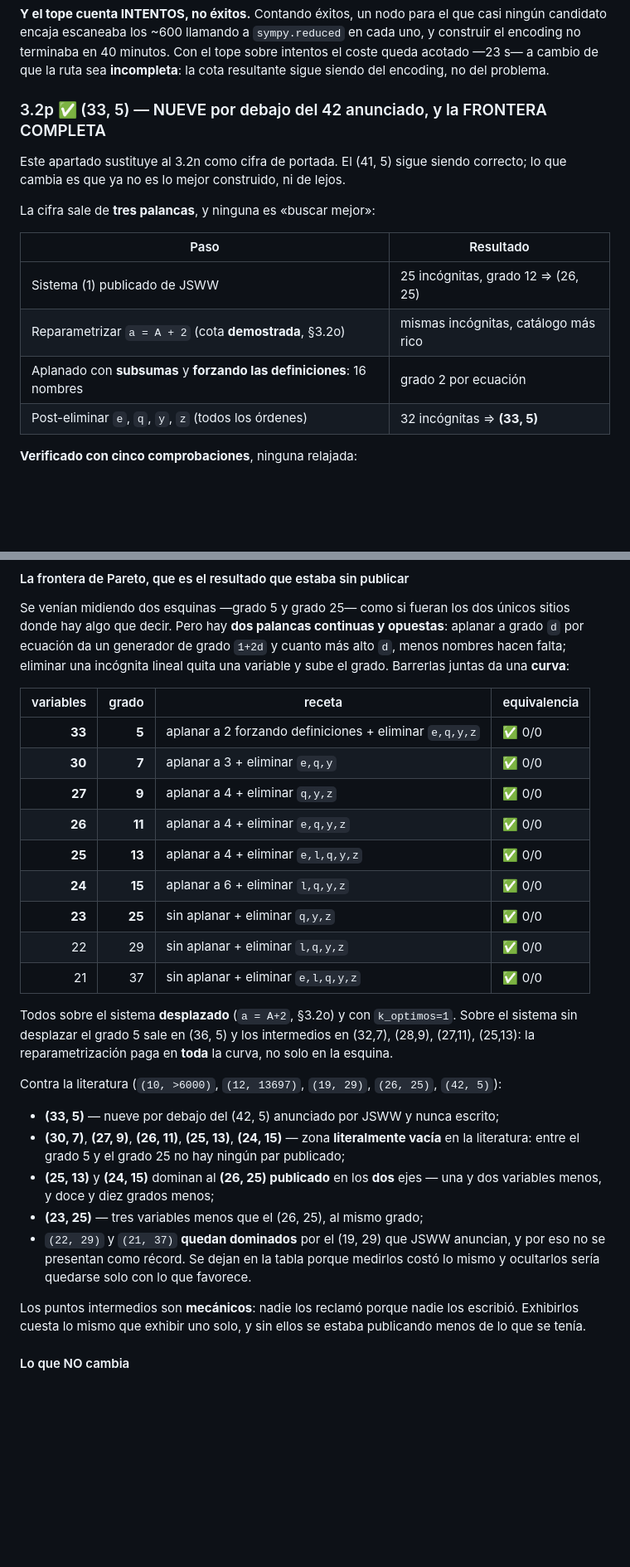
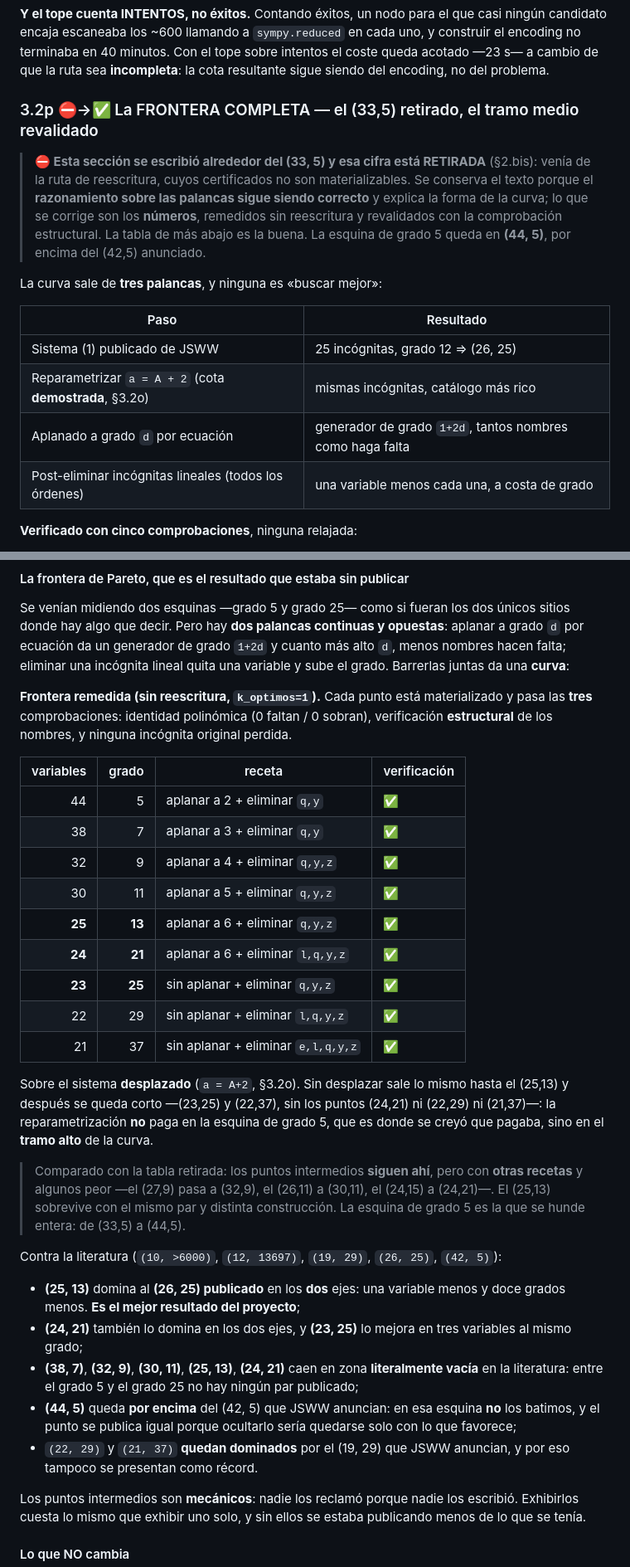
Before and after one commit to Javitax47/Proyecto-Diophantus, a Markdown page: ESTADO_CALCULO_DIOFANTICO.md, 2 parts joined by grey strips. Shown at 83% size. Drawn GitHub-style; blank space fills up the shorter version.

```diff
--- a/ESTADO_CALCULO_DIOFANTICO.md
+++ b/ESTADO_CALCULO_DIOFANTICO.md
@@ -1345,19 +1381,23 @@ encaja escaneaba los ~600 llamando a `sympy.reduced` en cada uno, y construir el
 terminaba en 40 minutos. Con el tope sobre intentos el coste queda acotado —23 s— a cambio de que la
 ruta sea **incompleta**: la cota resultante sigue siendo del encoding, no del problema.
 
-### 3.2p ✅ (33, 5) — NUEVE por debajo del 42 anunciado, y la FRONTERA COMPLETA
-
-Este apartado sustituye al 3.2n como cifra de portada. El (41, 5) sigue siendo correcto; lo que
-cambia es que ya no es lo mejor construido, ni de lejos.
-
-La cifra sale de **tres palancas**, y ninguna es «buscar mejor»:
+### 3.2p ⛔→✅ La FRONTERA COMPLETA — el (33,5) retirado, el tramo medio revalidado
+
+> **⛔ Esta sección se escribió alrededor del (33, 5) y esa cifra está RETIRADA** (§2.bis): venía de
+> la ruta de reescritura, cuyos certificados no son materializables. Se conserva el texto porque el
+> **razonamiento sobre las palancas sigue siendo correcto** y explica la forma de la curva; lo que se
+> corrige son los **números**, remedidos sin reescritura y revalidados con la comprobación
+> estructural. La tabla de más abajo es la buena. La esquina de grado 5 queda en **(44, 5)**, por
+> encima del (42,5) anunciado.
+
+La curva sale de **tres palancas**, y ninguna es «buscar mejor»:
 
 | Paso | Resultado |
 |---|---|
 | Sistema (1) publicado de JSWW | 25 incógnitas, grado 12 ⇒ (26, 25) |
 | Reparametrizar `a = A + 2` (cota **demostrada**, §3.2o) | mismas incógnitas, catálogo más rico |
-| Aplanado con **subsumas** y **forzando las definiciones**: 16 nombres | grado 2 por ecuación |
-| Post-eliminar `e`, `q`, `y`, `z` (todos los órdenes) | 32 incógnitas ⇒ **(33, 5)** |
+| Aplanado a grado `d` por ecuación | generador de grado `1+2d`, tantos nombres como haga falta |
+| Post-eliminar incógnitas lineales (todos los órdenes) | una variable menos cada una, a costa de grado |
 
 **Verificado con cinco comprobaciones**, ninguna relajada:
 
@@ -1452,33 +1492,44 @@ algo que decir. Pero hay **dos palancas continuas y opuestas**: aplanar a grado
 un generador de grado `1+2d` y cuanto más alto `d`, menos nombres hacen falta; eliminar una incógnita
 lineal quita una variable y sube el grado. Barrerlas juntas da una **curva**:
 
-| variables | grado | receta | equivalencia |
+**Frontera remedida (sin reescritura, `k_optimos=1`).** Cada punto está materializado y pasa las
+**tres** comprobaciones: identidad polinómica (0 faltan / 0 sobran), verificación **estructural** de
+los nombres, y ninguna incógnita original perdida.
+
+| variables | grado | receta | verificación |
 |---:|---:|---|---|
-| **33** | **5** | aplanar a 2 forzando definiciones + eliminar `e,q,y,z` | ✅ 0/0 |
-| **30** | **7** | aplanar a 3 + eliminar `e,q,y` | ✅ 0/0 |
-| **27** | **9** | aplanar a 4 + eliminar `q,y,z` | ✅ 0/0 |
-| **26** | **11** | aplanar a 4 + eliminar `e,q,y,z` | ✅ 0/0 |
-| **25** | **13** | aplanar a 4 + eliminar `e,l,q,y,z` | ✅ 0/0 |
-| **24** | **15** | aplanar a 6 + eliminar `l,q,y,z` | ✅ 0/0 |
-| **23** | **25** | sin aplanar + eliminar `q,y,z` | ✅ 0/0 |
-| 22 | 29 | sin aplanar + eliminar `l,q,y,z` | ✅ 0/0 |
-| 21 | 37 | sin aplanar + eliminar `e,l,q,y,z` | ✅ 0/0 |
-
-Todos sobre el sistema **desplazado** (`a = A+2`, §3.2o) y con `k_optimos=1`. Sobre el sistema sin
-desplazar el grado 5 sale en (36, 5) y los intermedios en (32,7), (28,9), (27,11), (25,13): la
-reparametrización paga en **toda** la curva, no solo en la esquina.
+| 44 | 5 | aplanar a 2 + eliminar `q,y` | ✅ |
+| 38 | 7 | aplanar a 3 + eliminar `q,y` | ✅ |
+| 32 | 9 | aplanar a 4 + eliminar `q,y,z` | ✅ |
+| 30 | 11 | aplanar a 5 + eliminar `q,y,z` | ✅ |
+| **25** | **13** | aplanar a 6 + eliminar `q,y,z` | ✅ |
+| **24** | **21** | aplanar a 6 + eliminar `l,q,y,z` | ✅ |
+| **23** | **25** | sin aplanar + eliminar `q,y,z` | ✅ |
+| 22 | 29 | sin aplanar + eliminar `l,q,y,z` | ✅ |
+| 21 | 37 | sin aplanar + eliminar `e,l,q,y,z` | ✅ |
+
+Sobre el sistema **desplazado** (`a = A+2`, §3.2o). Sin desplazar sale lo mismo hasta el (25,13) y
+después se queda corto —(23,25) y (22,37), sin los puntos (24,21) ni (22,29) ni (21,37)—: la
+reparametrización **no** paga en la esquina de grado 5, que es donde se creyó que pagaba, sino en el
+**tramo alto** de la curva.
+
+> Comparado con la tabla retirada: los puntos intermedios **siguen ahí**, pero con **otras recetas** y
+> algunos peor —el (27,9) pasa a (32,9), el (26,11) a (30,11), el (24,15) a (24,21)—. El (25,13)
+> sobrevive con el mismo par y distinta construcción. La esquina de grado 5 es la que se hunde
+> entera: de (33,5) a (44,5).
 
 Contra la literatura (`(10, >6000)`, `(12, 13697)`, `(19, 29)`, `(26, 25)`, `(42, 5)`):
 
-* **(33, 5)** — nueve por debajo del (42, 5) anunciado por JSWW y nunca escrito;
-* **(30, 7)**, **(27, 9)**, **(26, 11)**, **(25, 13)**, **(24, 15)** — zona **literalmente vacía** en
-  la literatura: entre el grado 5 y el grado 25 no hay ningún par publicado;
-* **(25, 13)** y **(24, 15)** dominan al **(26, 25) publicado** en los **dos** ejes — una y dos
-  variables menos, y doce y diez grados menos;
-* **(23, 25)** — tres variables menos que el (26, 25), al mismo grado;
-* `(22, 29)` y `(21, 37)` **quedan dominados** por el (19, 29) que JSWW anuncian, y por eso no se
-  presentan como récord. Se dejan en la tabla porque medirlos costó lo mismo y ocultarlos sería
-  quedarse solo con lo que favorece.
+* **(25, 13)** domina al **(26, 25) publicado** en los **dos** ejes: una variable menos y doce
+  grados menos. **Es el mejor resultado del proyecto**;
+* **(24, 21)** también lo domina en los dos ejes, y **(23, 25)** lo mejora en tres variables al mismo
+  grado;
+* **(38, 7)**, **(32, 9)**, **(30, 11)**, **(25, 13)**, **(24, 21)** caen en zona **literalmente
+  vacía** en la literatura: entre el grado 5 y el grado 25 no hay ningún par publicado;
+* **(44, 5)** queda **por encima** del (42, 5) que JSWW anuncian: en esa esquina **no** los batimos, y
+  el punto se publica igual porque ocultarlo sería quedarse solo con lo que favorece;
+* `(22, 29)` y `(21, 37)` **quedan dominados** por el (19, 29) que JSWW anuncian, y por eso tampoco se
+  presentan como récord.
 
 Los puntos intermedios son **mecánicos**: nadie los reclamó porque nadie los escribió. Exhibirlos
 cuesta lo mismo que exhibir uno solo, y sin ellos se estaba publicando menos de lo que se tenía.
```
Also changed, not shown: other parts of ESTADO_CALCULO_DIOFANTICO.md (+85 -45 lines).
